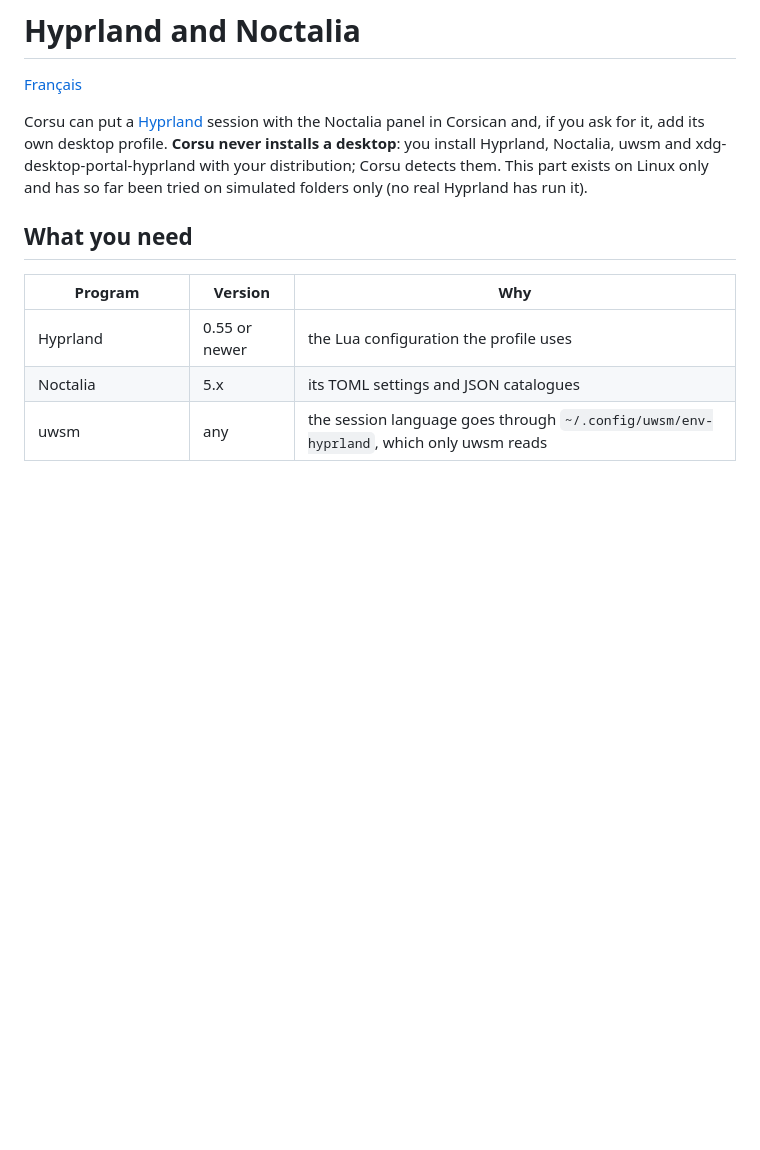
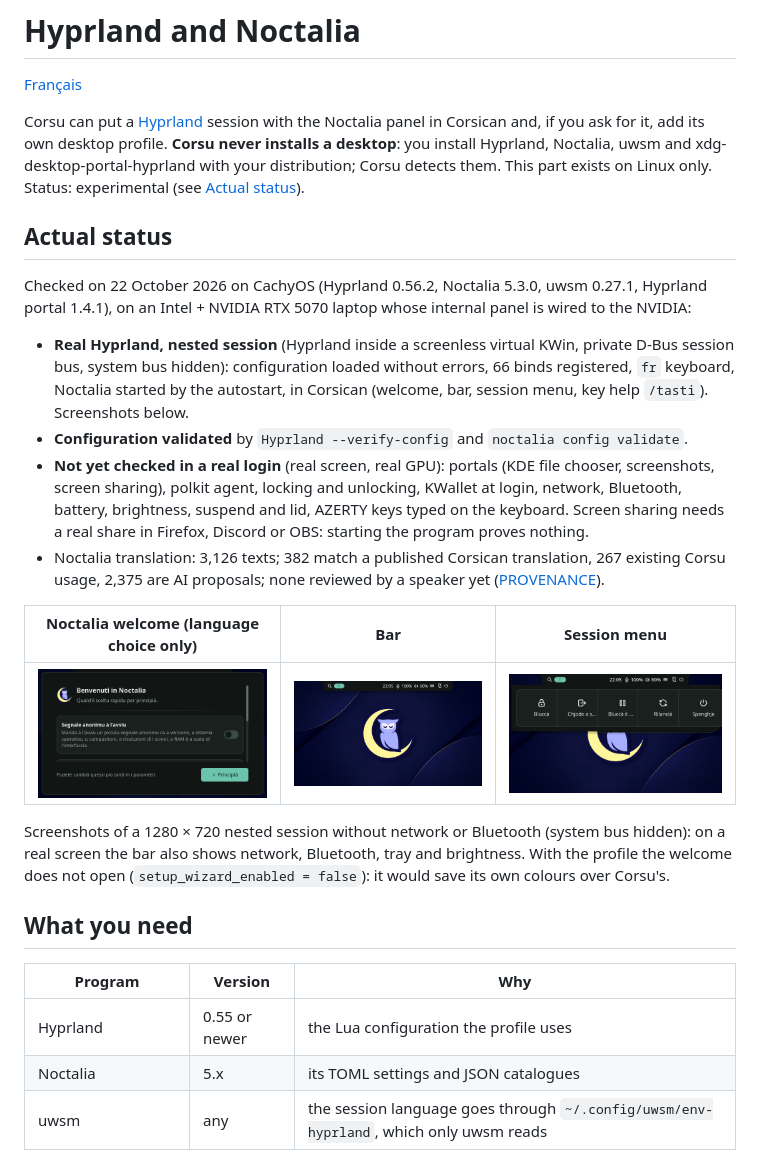
Before and after one commit to Platykalt/corsu, a Markdown page: docs/en/hyprland.md, the part around the change. GitHub-like rendering; pictures changed too: docs/images/hyprland/noctalia-bar-co.png (added), docs/images/hyprland/noctalia-session-co.png (added), docs/images/hyprland/noctalia-welcome-co.png (added); blank space fills up the shorter version.

```diff
--- a/docs/en/hyprland.md
+++ b/docs/en/hyprland.md
@@ -4,8 +4,32 @@
 
 Corsu can put a [Hyprland](https://hyprland.org) session with the Noctalia panel in Corsican and, if you ask for it,
 add its own desktop profile. **Corsu never installs a desktop**: you install Hyprland, Noctalia, uwsm and
-xdg-desktop-portal-hyprland with your distribution; Corsu detects them. This part exists on Linux only and has so far
-been tried on simulated folders only (no real Hyprland has run it).
+xdg-desktop-portal-hyprland with your distribution; Corsu detects them. This part exists on Linux only. Status:
+experimental (see [Actual status](#actual-status)).
+
+## Actual status
+
+Checked on 22 October 2026 on CachyOS (Hyprland 0.56.2, Noctalia 5.3.0, uwsm 0.27.1, Hyprland portal 1.4.1), on an
+Intel + NVIDIA RTX 5070 laptop whose internal panel is wired to the NVIDIA:
+
+- **Real Hyprland, nested session** (Hyprland inside a screenless virtual KWin, private D-Bus session bus, system
+  bus hidden): configuration loaded without errors, 66 binds registered, `fr` keyboard, Noctalia started by the
+  autostart, in Corsican (welcome, bar, session menu, key help `/tasti`). Screenshots below.
+- **Configuration validated** by `Hyprland --verify-config` and `noctalia config validate`.
+- **Not yet checked in a real login** (real screen, real GPU): portals (KDE file chooser, screenshots, screen
+  sharing), polkit agent, locking and unlocking, KWallet at login, network, Bluetooth, battery, brightness, suspend
+  and lid, AZERTY keys typed on the keyboard. Screen sharing needs a real share in Firefox, Discord or OBS: starting
+  the program proves nothing.
+- Noctalia translation: 3,126 texts; 382 match a published Corsican translation, 267 existing Corsu usage, 2,375 are
+  AI proposals; none reviewed by a speaker yet ([PROVENANCE](../../src/hyprland/translations/PROVENANCE.md)).
+
+| Noctalia welcome (language choice only) | Bar | Session menu |
+| --- | --- | --- |
+| ![Noctalia welcome in Corsican](../images/hyprland/noctalia-welcome-co.png) | ![Noctalia bar](../images/hyprland/noctalia-bar-co.png) | ![Session menu in Corsican](../images/hyprland/noctalia-session-co.png) |
+
+Screenshots of a 1280 × 720 nested session without network or Bluetooth (system bus hidden): on a real screen the
+bar also shows network, Bluetooth, tray and brightness. With the profile the welcome does not open
+(`setup_wizard_enabled = false`): it would save its own colours over Corsu's.
 
 ## What you need
 
```
Also changed, not shown: docs/fr/hyprland.md (+26 -1 lines).
